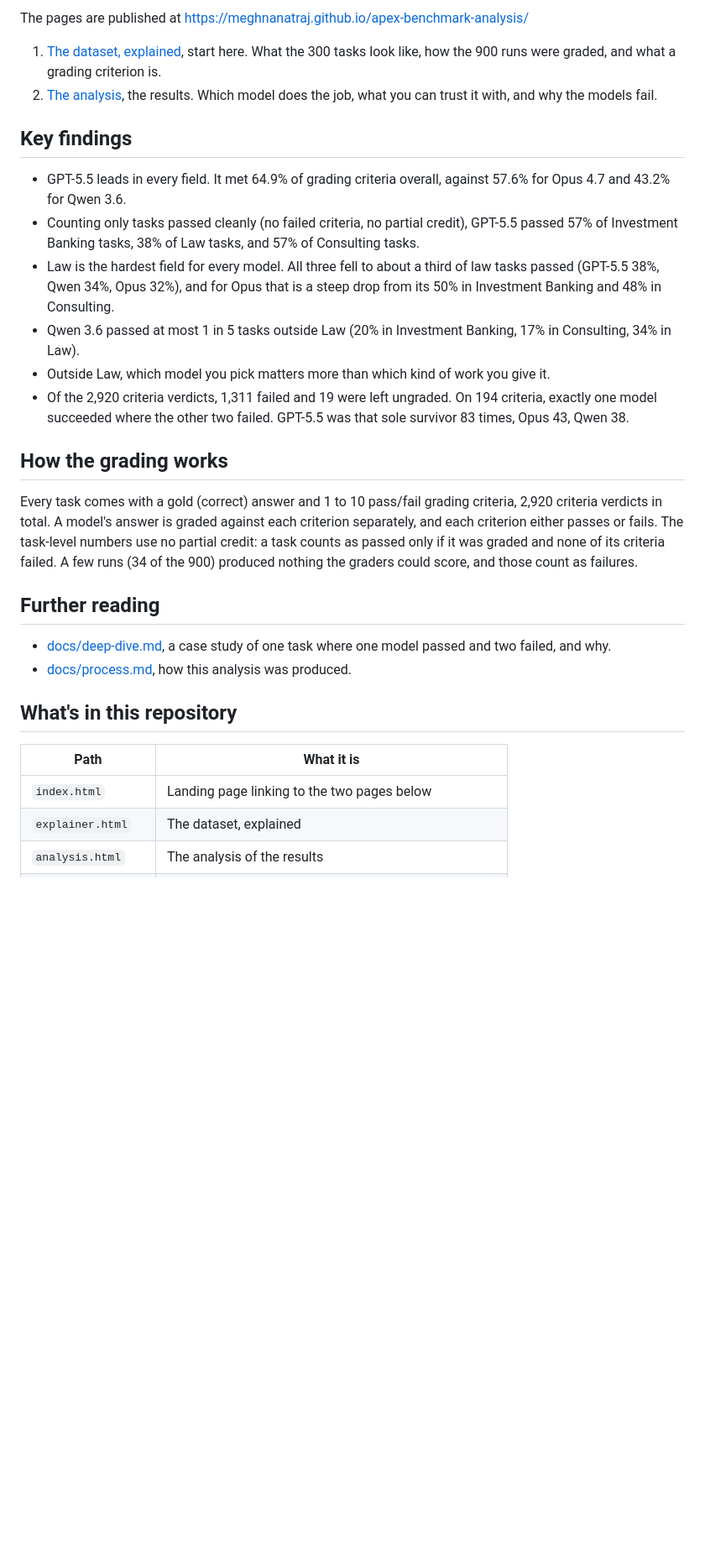
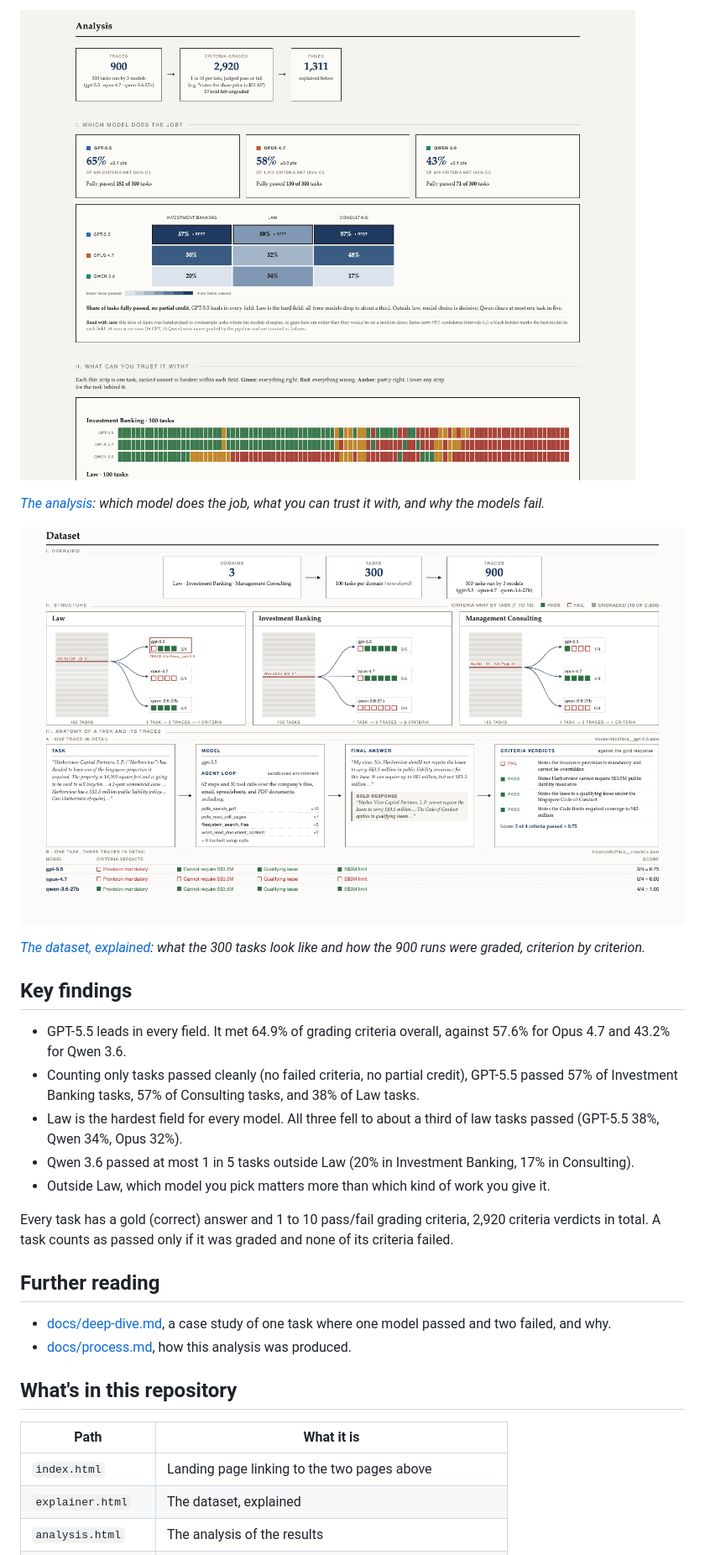
Before and after one commit to MeghnaNatraj/apex-benchmark-analysis, a Markdown page: README.md, the part around the change printed below. Shown: that part at 84% size. Rendered like a GitHub page; pictures changed too: docs/assets/analysis.png (added), docs/assets/explainer.png (added); blank space fills up the shorter version.

Commit message:
README: lead with visual previews

```diff
--- a/README.md
+++ b/README.md
@@ -6,21 +6,21 @@ An analysis of how well three AI models do white-collar work. The Apex benchmark
 
-The pages are published at https://meghnanatraj.github.io/apex-benchmark-analysis/
+[![The analysis](docs/assets/analysis.png)](https://meghnanatraj.github.io/apex-benchmark-analysis/analysis.html)
 
-1. [The dataset, explained](https://meghnanatraj.github.io/apex-benchmark-analysis/explainer.html), start here. What the 300 tasks look like, how the 900 runs were graded, and what a grading criterion is.
-2. [The analysis](https://meghnanatraj.github.io/apex-benchmark-analysis/analysis.html), the results. Which model does the job, what you can trust it with, and why the models fail.
+*[The analysis](https://meghnanatraj.github.io/apex-benchmark-analysis/analysis.html): which model does the job, what you can trust it with, and why the models fail.*
+
+[![The dataset, explained](docs/assets/explainer.png)](https://meghnanatraj.github.io/apex-benchmark-analysis/explainer.html)
+
+*[The dataset, explained](https://meghnanatraj.github.io/apex-benchmark-analysis/explainer.html): what the 300 tasks look like and how the 900 runs were graded, criterion by criterion.*
 
 ## Key findings
 
 - GPT-5.5 leads in every field. It met 64.9% of grading criteria overall, against 57.6% for Opus 4.7 and 43.2% for Qwen 3.6.
-- Counting only tasks passed cleanly (no failed criteria, no partial credit), GPT-5.5 passed 57% of Investment Banking tasks, 38% of Law tasks, and 57% of Consulting tasks.
-- Law is the hardest field for every model. All three fell to about a third of law tasks passed (GPT-5.5 38%, Qwen 34%, Opus 32%), and for Opus that is a steep drop from its 50% in Investment Banking and 48% in Consulting.
-- Qwen 3.6 passed at most 1 in 5 tasks outside Law (20% in Investment Banking, 17% in Consulting, 34% in Law).
+- Counting only tasks passed cleanly (no failed criteria, no partial credit), GPT-5.5 passed 57% of Investment Banking tasks, 57% of Consulting tasks, and 38% of Law tasks.
+- Law is the hardest field for every model. All three fell to about a third of law tasks passed (GPT-5.5 38%, Qwen 34%, Opus 32%).
+- Qwen 3.6 passed at most 1 in 5 tasks outside Law (20% in Investment Banking, 17% in Consulting).
 - Outside Law, which model you pick matters more than which kind of work you give it.
-- Of the 2,920 criteria verdicts, 1,311 failed and 19 were left ungraded. On 194 criteria, exactly one model succeeded where the other two failed. GPT-5.5 was that sole survivor 83 times, Opus 43, Qwen 38.
 
-## How the grading works
-
-Every task comes with a gold (correct) answer and 1 to 10 pass/fail grading criteria, 2,920 criteria verdicts in total. A model's answer is graded against each criterion separately, and each criterion either passes or fails. The task-level numbers use no partial credit: a task counts as passed only if it was graded and none of its criteria failed. A few runs (34 of the 900) produced nothing the graders could score, and those count as failures.
+Every task has a gold (correct) answer and 1 to 10 pass/fail grading criteria, 2,920 criteria verdicts in total. A task counts as passed only if it was graded and none of its criteria failed.
 
 ## Further reading
 
@@ -31,7 +31,7 @@ Every task comes with a gold (correct) answer and 1 to 10 pass/fail grading crit
 
 | Path | What it is |
 |---|---|
-| `index.html` | Landing page linking to the two pages below |
+| `index.html` | Landing page linking to the two pages above |
 | `explainer.html` | The dataset, explained |
 | `analysis.html` | The analysis of the results |
 | `docs/` | The deep-dive case study and the process notes |
```
Also changed, not shown: other parts of README.md (+2 -2 lines), docs/assets/landing.png (added).
